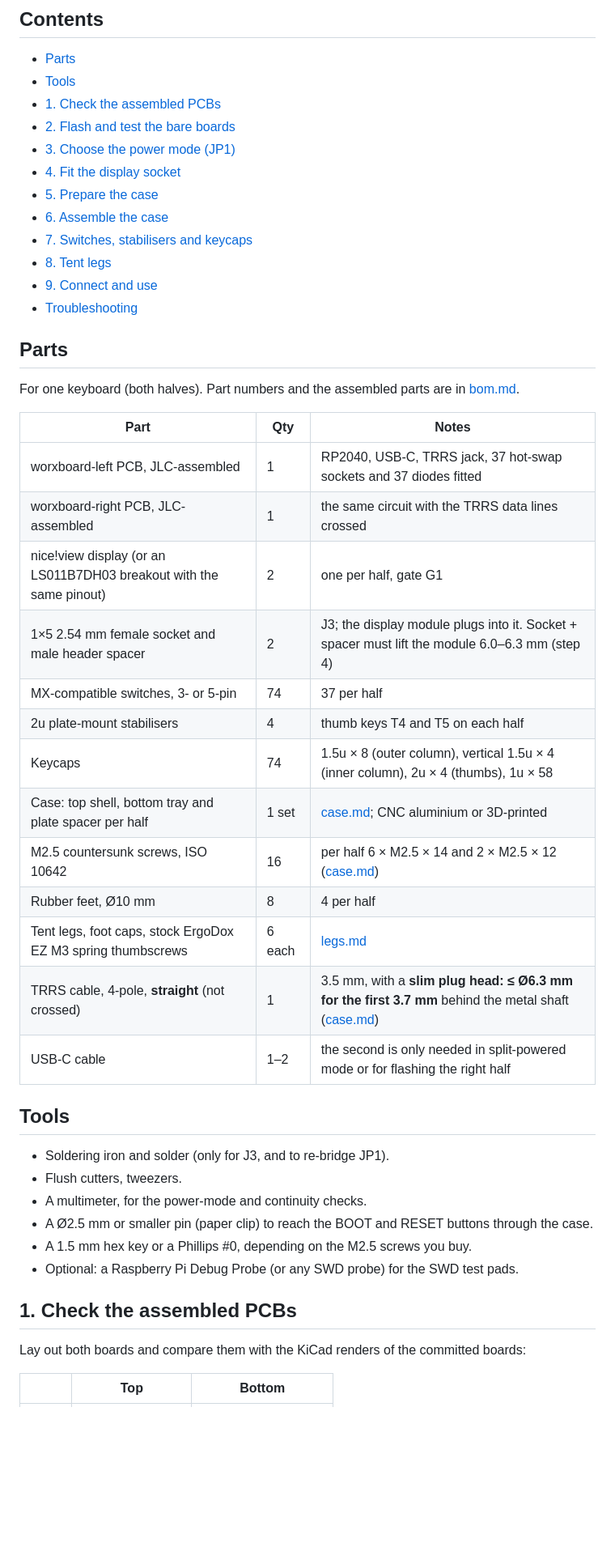
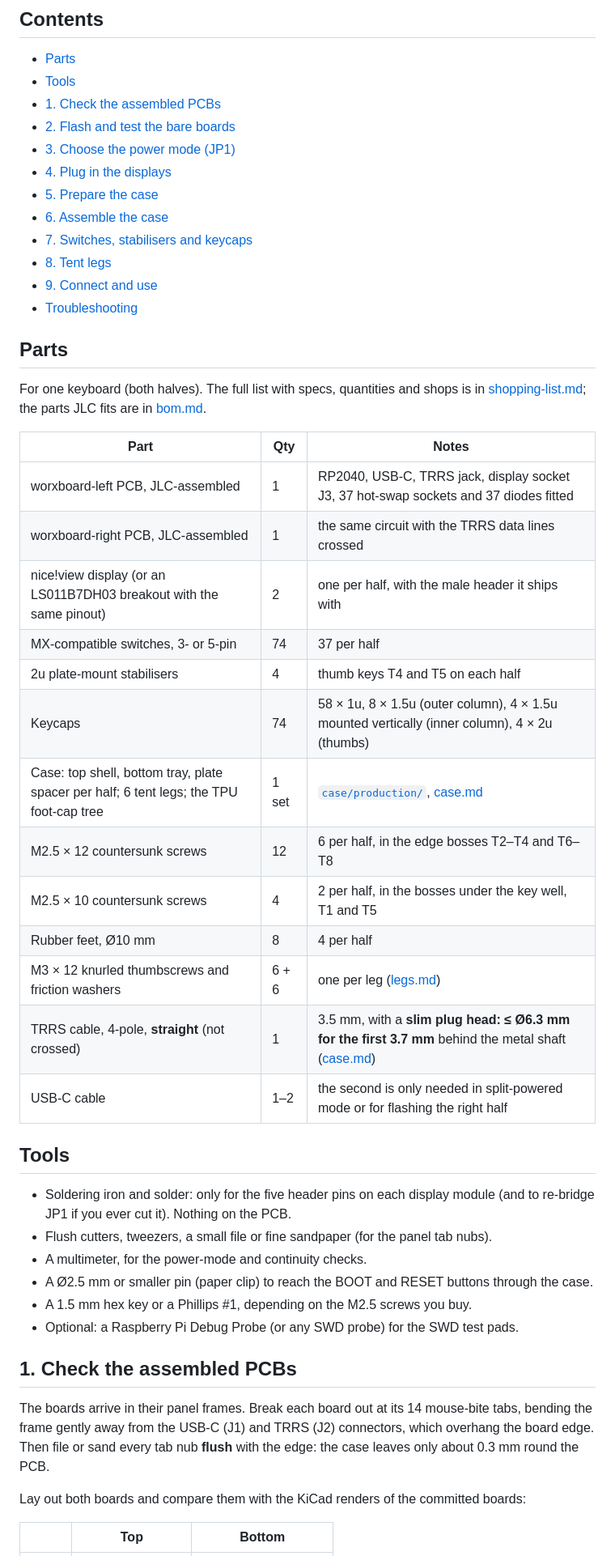
Before and after one commit to w0rxbend/worxboard, a Markdown page: docs/buildguide_en.md, the part around one of its changes. Shown at 81% size. GitHub-like rendering; blank space fills up the shorter version.

```diff
--- a/docs/buildguide_en.md
+++ b/docs/buildguide_en.md
@@ -24,7 +25,7 @@ hand-solder the display socket.
 - [1. Check the assembled PCBs](#1-check-the-assembled-pcbs)
 - [2. Flash and test the bare boards](#2-flash-and-test-the-bare-boards)
 - [3. Choose the power mode (JP1)](#3-choose-the-power-mode-jp1)
-- [4. Fit the display socket](#4-fit-the-display-socket)
+- [4. Plug in the displays](#4-plug-in-the-displays)
 - [5. Prepare the case](#5-prepare-the-case)
 - [6. Assemble the case](#6-assemble-the-case)
 - [7. Switches, stabilisers and keycaps](#7-switches-stabilisers-and-keycaps)
@@ -34,34 +35,41 @@ hand-solder the display socket.
 
 ## Parts
 
-For one keyboard (both halves). Part numbers and the assembled parts are in [bom.md](bom.md).
+For one keyboard (both halves). The full list with specs, quantities and shops is in
+[shopping-list.md](shopping-list.md); the parts JLC fits are in [bom.md](bom.md).
 
 | Part | Qty | Notes |
 |---|---|---|
-| worxboard-left PCB, JLC-assembled | 1 | RP2040, USB-C, TRRS jack, 37 hot-swap sockets and 37 diodes fitted |
+| worxboard-left PCB, JLC-assembled | 1 | RP2040, USB-C, TRRS jack, display socket J3, 37 hot-swap sockets and 37 diodes fitted |
 | worxboard-right PCB, JLC-assembled | 1 | the same circuit with the TRRS data lines crossed |
-| nice!view display (or an LS011B7DH03 breakout with the same pinout) | 2 | one per half, gate G1 |
-| 1×5 2.54 mm female socket and male header spacer | 2 | J3; the display module plugs into it. Socket + spacer must lift the module 6.0–6.3 mm (step 4) |
+| nice!view display (or an LS011B7DH03 breakout with the same pinout) | 2 | one per half, with the male header it ships with |
 | MX-compatible switches, 3- or 5-pin | 74 | 37 per half |
 | 2u plate-mount stabilisers | 4 | thumb keys T4 and T5 on each half |
-| Keycaps | 74 | 1.5u × 8 (outer column), vertical 1.5u × 4 (inner column), 2u × 4 (thumbs), 1u × 58 |
-| Case: top shell, bottom tray and plate spacer per half | 1 set | [case.md](case.md); CNC aluminium or 3D-printed |
-| M2.5 countersunk screws, ISO 10642 | 16 | per half 6 × M2.5 × 14 and 2 × M2.5 × 12 ([case.md](case.md#fasteners)) |
+| Keycaps | 74 | 58 × 1u, 8 × 1.5u (outer column), 4 × 1.5u mounted vertically (inner column), 4 × 2u (thumbs) |
+| Case: top shell, bottom tray, plate spacer per half; 6 tent legs; the TPU foot-cap tree | 1 set | [`case/production/`](../case/production/README.md), [case.md](case.md) |
+| M2.5 × 12 countersunk screws | 12 | 6 per half, in the edge bosses T2–T4 and T6–T8 |
+| M2.5 × 10 countersunk screws | 4 | 2 per half, in the bosses under the key well, T1 and T5 |
 | Rubber feet, Ø10 mm | 8 | 4 per half |
-| Tent legs, foot caps, stock ErgoDox EZ M3 spring thumbscrews | 6 each | [legs.md](legs.md) |
+| M3 × 12 knurled thumbscrews and friction washers | 6 + 6 | one per leg ([legs.md](legs.md)) |
 | TRRS cable, 4-pole, **straight** (not crossed) | 1 | 3.5 mm, with a **slim plug head: ≤ Ø6.3 mm for the first 3.7 mm** behind the metal shaft ([case.md](case.md#trrs-cable)) |
 | USB-C cable | 1–2 | the second is only needed in split-powered mode or for flashing the right half |
 
 ## Tools
 
-- Soldering iron and solder (only for J3, and to re-bridge JP1).
-- Flush cutters, tweezers.
+- Soldering iron and solder: only for the five header pins on each display module (and to
+  re-bridge JP1 if you ever cut it). Nothing on the PCB.
+- Flush cutters, tweezers, a small file or fine sandpaper (for the panel tab nubs).
 - A multimeter, for the power-mode and continuity checks.
 - A Ø2.5 mm or smaller pin (paper clip) to reach the BOOT and RESET buttons through the case.
-- A 1.5 mm hex key or a Phillips #0, depending on the M2.5 screws you buy.
+- A 1.5 mm hex key or a Phillips #1, depending on the M2.5 screws you buy.
 - Optional: a Raspberry Pi Debug Probe (or any SWD probe) for the SWD test pads.
 
 ## 1. Check the assembled PCBs
+
+The boards arrive in their panel frames. Break each board out at its 14 mouse-bite tabs, bending
+the frame gently away from the USB-C (J1) and TRRS (J2) connectors, which overhang the board edge.
+Then file or sand every tab nub **flush** with the edge: the case leaves only about 0.3 mm round the
+PCB.
 
 Lay out both boards and compare them with the KiCad renders of the committed boards:
 
```
Also changed, not shown: other parts of docs/buildguide_en.md (+59 -60 lines).
